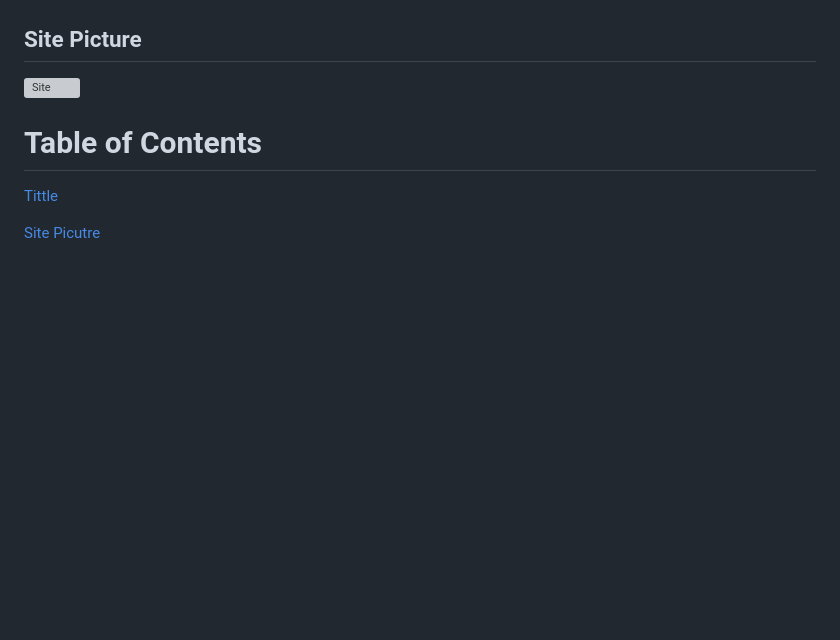
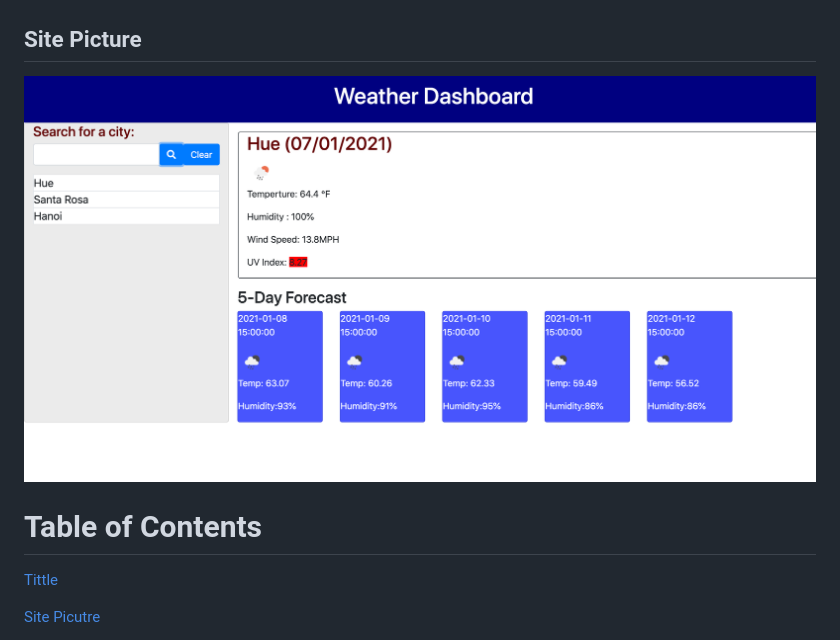
Before and after one commit to vubao2303/weather-dashboard, a Markdown page: README.md, the part around the change printed below. Drawn GitHub-style; pictures changed too: assets/weatherdashboard.png (added); blank space fills up the shorter version; grey boxes are pictures that could not be loaded.

Commit message:
finish Readme file

```diff
--- a/README.md
+++ b/README.md
@@ -2,7 +2,7 @@
 Using data from OpenWeather API to build a weather dashboard that allows user to search for a city to check its current and future weather conditions. The weather board presents the current date, city name, temperature, humidity, wind speed, and UV index, which colors are coded with its condition. There are also 5-day forecast that includes future dates, weather conditions' icons, tempertures, and humidity. Users can also see search history in the history table on the left side of the page. Let's find some sunny city and fly there!
 
 ## Site Picture
-![Site]()
+![Site](./assets/weatherdashboard.png)
 
 # Table of Contents
 [Tittle](#weather-dashboard)
```
Also changed, not shown: other parts of README.md (+3 -6 lines), READMEinfo.md (deleted, +0 -44 lines), assets/06-server-side-apis-homework-demo.png (deleted), 11 other files.
